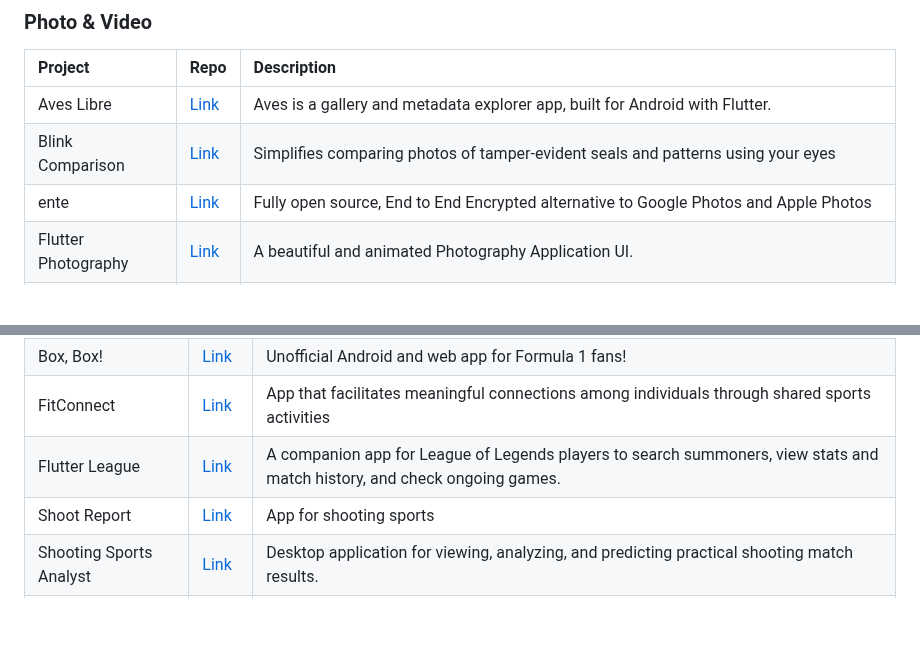
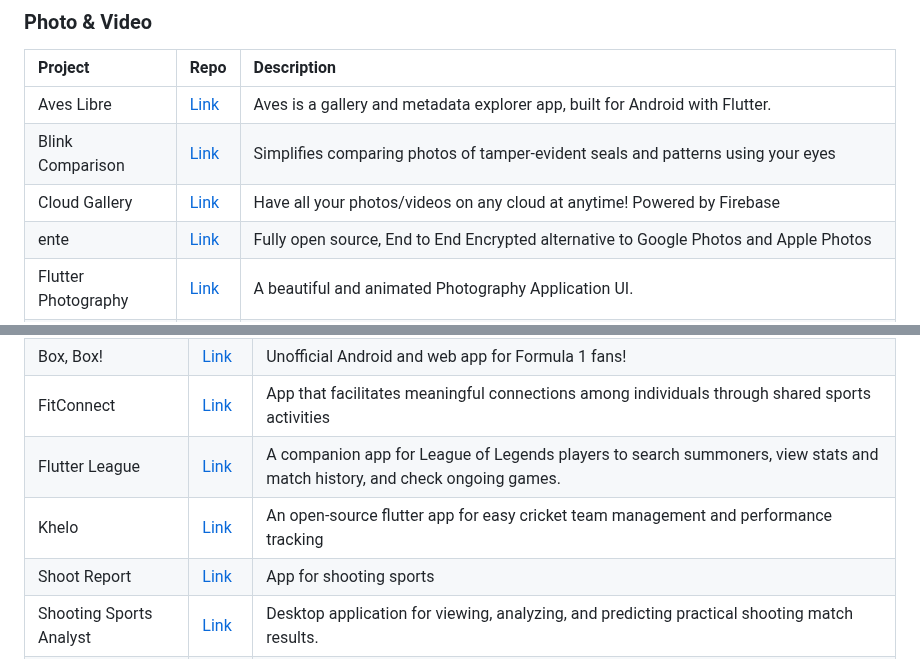
Before and after one commit to fluttergems/awesome-open-source-flutter-apps, a Markdown page: README.md, 2 parts joined by grey strips. GitHub-like rendering; blank space fills up the shorter version.

Commit message:
Add Khelo and Cloud Photo

```diff
--- a/README.md
+++ b/README.md
@@ -277,6 +277,7 @@ All the projects added in this project are featured in [fluttergems.dev](flutter
 |:-----------|:------|:-------------|
 | Aves Libre | [Link](https://github.com/deckerst/aves) | Aves is a gallery and metadata explorer app, built for Android with Flutter. |
 | Blink Comparison | [Link](https://github.com/proninyaroslav/blink-comparison) | Simplifies comparing photos of tamper-evident seals and patterns using your eyes |
+| Cloud Gallery | [Link](https://github.com/canopas/cloud-gallery) | Have all your photos/videos on any cloud at anytime! Powered by Firebase |
 | ente             | [Link](https://github.com/ente-io/ente)                    | Fully open source, End to End Encrypted alternative to Google Photos and Apple Photos |
 | Flutter Photography | [Link](https://github.com/afgprogrammer/Flutter-Photography-Application) | A beautiful and animated Photography Application UI. |
 | Image Editor | [Link](https://github.com/codenameakshay/image-editor) | Open source image editing app for Android/iOS. |
@@ -391,6 +392,7 @@ All the projects added in this project are featured in [fluttergems.dev](flutter
 | Box, Box! | [Link](https://github.com/brightdv/boxbox) | Unofficial Android and web app for Formula 1 fans! |
 | FitConnect | [Link](https://github.com/fitconnect-app/fitconnect-flutter-app) | App that facilitates meaningful connections among individuals through shared sports activities |
 | Flutter League | [Link](https://github.com/csuka1219/Flutter_League) | A companion app for League of Legends players to search summoners, view stats and match history, and check ongoing games. |
+| Khelo | [Link](https://github.com/canopas/khelo) | An open-source flutter app for easy cricket team management and performance tracking |
 | Shoot Report | [Link](https://github.com/Alienuser/shoot-report-flutter) | App for shooting sports |
 | Shooting Sports Analyst | [Link](https://github.com/jslater89/shooting-sports-analyst) | Desktop application for viewing, analyzing, and predicting practical shooting match results. |
 | Spod | [Link](https://github.com/mikirinkode/sports_venue_booking_app) | Spod allows user to book a sport venue from anywhere anytime using a mobile. |
```
